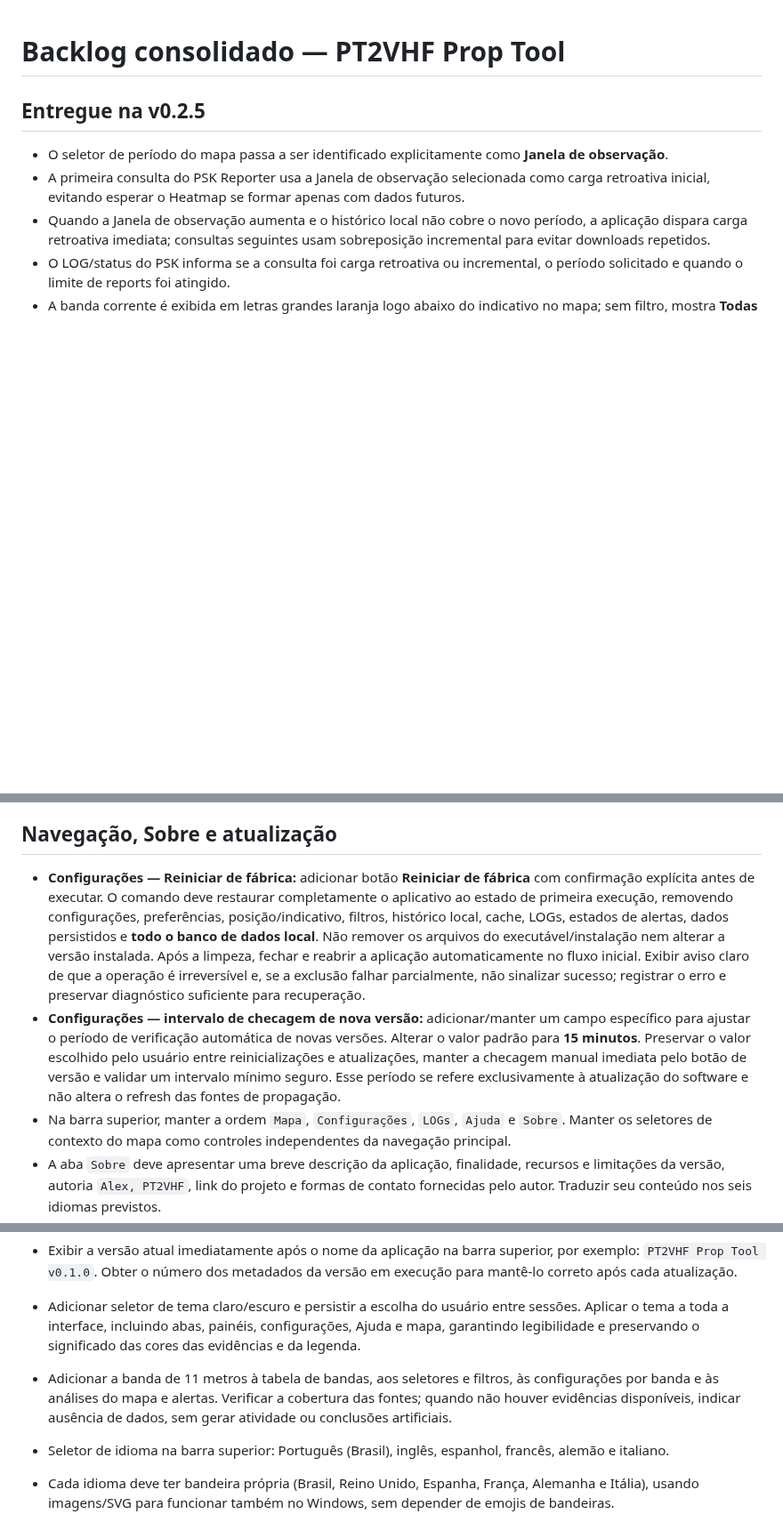
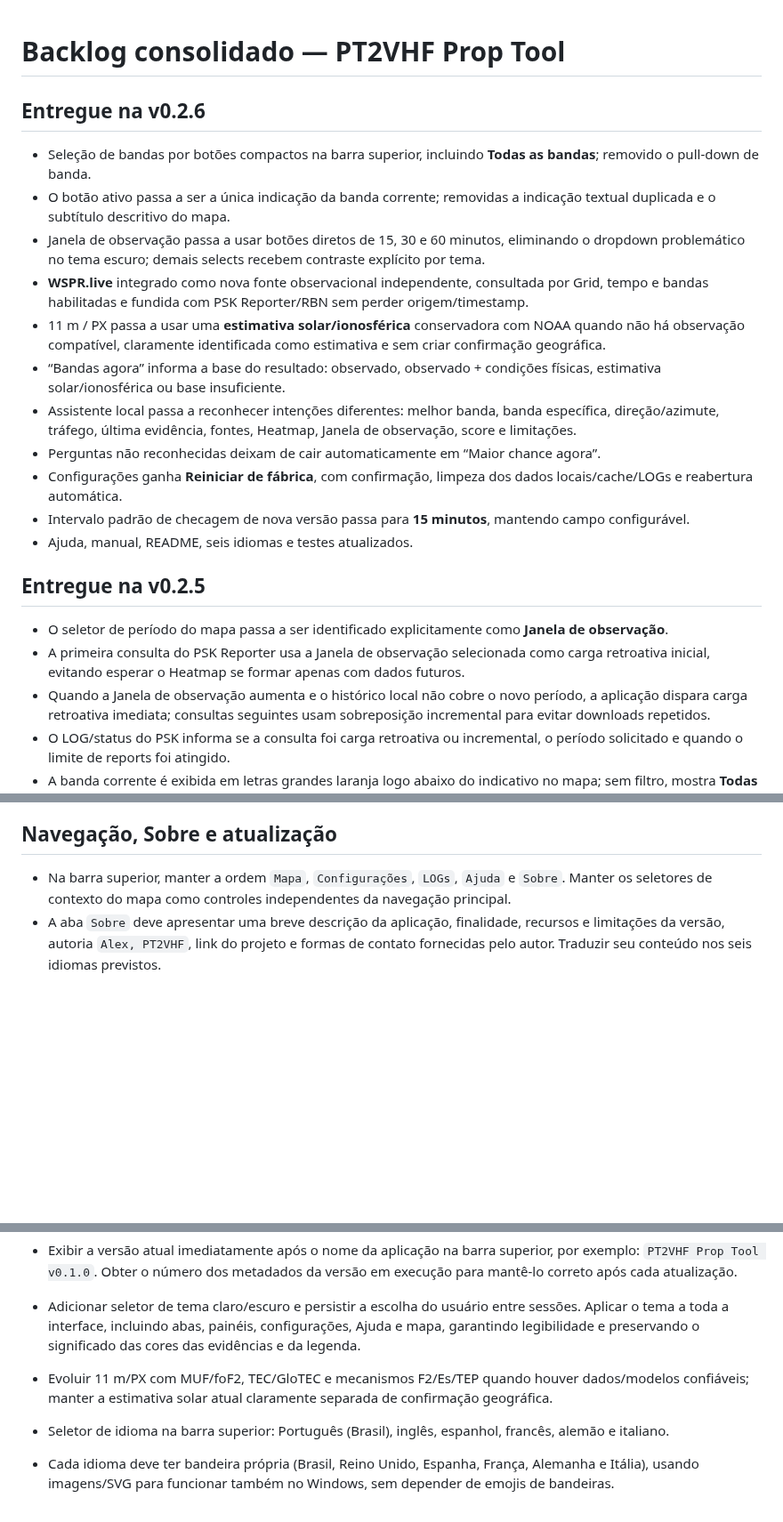
Before and after one commit to alexpmr/PT2VHF-Prop-Tool, a Markdown page: docs/BACKLOG.md, 3 parts joined by grey strips. Shown at 89% size. Drawn GitHub-style; blank space fills up the shorter version.

Commit message:
docs: close v0.2.6 backlog and retain advanced source roadmap

```diff
--- a/docs/BACKLOG.md
+++ b/docs/BACKLOG.md
@@ -1,4 +1,18 @@
 # Backlog consolidado — PT2VHF Prop Tool
+
+## Entregue na v0.2.6
+
+- Seleção de bandas por botões compactos na barra superior, incluindo **Todas as bandas**; removido o pull-down de banda.
+- O botão ativo passa a ser a única indicação da banda corrente; removidas a indicação textual duplicada e o subtítulo descritivo do mapa.
+- Janela de observação passa a usar botões diretos de 15, 30 e 60 minutos, eliminando o dropdown problemático no tema escuro; demais selects recebem contraste explícito por tema.
+- **WSPR.live** integrado como nova fonte observacional independente, consultada por Grid, tempo e bandas habilitadas e fundida com PSK Reporter/RBN sem perder origem/timestamp.
+- 11 m / PX passa a usar uma **estimativa solar/ionosférica** conservadora com NOAA quando não há observação compatível, claramente identificada como estimativa e sem criar confirmação geográfica.
+- “Bandas agora” informa a base do resultado: observado, observado + condições físicas, estimativa solar/ionosférica ou base insuficiente.
+- Assistente local passa a reconhecer intenções diferentes: melhor banda, banda específica, direção/azimute, tráfego, última evidência, fontes, Heatmap, Janela de observação, score e limitações.
+- Perguntas não reconhecidas deixam de cair automaticamente em “Maior chance agora”.
+- Configurações ganha **Reiniciar de fábrica**, com confirmação, limpeza dos dados locais/cache/LOGs e reabertura automática.
+- Intervalo padrão de checagem de nova versão passa para **15 minutos**, mantendo campo configurável.
+- Ajuda, manual, README, seis idiomas e testes atualizados.
 
 ## Entregue na v0.2.5
 
@@ -90,8 +104,6 @@ As descrições abaixo preservam os critérios acordados. Esses itens recentes e
 
 ## Navegação, Sobre e atualização
 
-- **Configurações — Reiniciar de fábrica:** adicionar botão **Reiniciar de fábrica** com confirmação explícita antes de executar. O comando deve restaurar completamente o aplicativo ao estado de primeira execução, removendo configurações, preferências, posição/indicativo, filtros, histórico local, cache, LOGs, estados de alertas, dados persistidos e **todo o banco de dados local**. Não remover os arquivos do executável/instalação nem alterar a versão instalada. Após a limpeza, fechar e reabrir a aplicação automaticamente no fluxo inicial. Exibir aviso claro de que a operação é irreversível e, se a exclusão falhar parcialmente, não sinalizar sucesso; registrar o erro e preservar diagnóstico suficiente para recuperação.
-- **Configurações — intervalo de checagem de nova versão:** adicionar/manter um campo específico para ajustar o período de verificação automática de novas versões. Alterar o valor padrão para **15 minutos**. Preservar o valor escolhido pelo usuário entre reinicializações e atualizações, manter a checagem manual imediata pelo botão de versão e validar um intervalo mínimo seguro. Esse período se refere exclusivamente à atualização do software e não altera o refresh das fontes de propagação.
 - Na barra superior, manter a ordem `Mapa`, `Configurações`, `LOGs`, `Ajuda` e `Sobre`. Manter os seletores de contexto do mapa como controles independentes da navegação principal.
 - A aba `Sobre` deve apresentar uma breve descrição da aplicação, finalidade, recursos e limitações da versão, autoria `Alex, PT2VHF`, link do projeto e formas de contato fornecidas pelo autor. Traduzir seu conteúdo nos seis idiomas previstos.
 - Na mesma barra, exibir um botão de atualização separado do número da versão exibido após o nome da aplicação. Usar `Última versão` em verde quando uma checagem bem-sucedida confirmar que a versão atual é a mais recente, ou `Nova versão disponível` em laranja piscando quando houver uma versão mais nova. Não apresentar falha de consulta como confirmação de versão atualizada.
@@ -124,7 +130,7 @@ As descrições abaixo preservam os critérios acordados. Esses itens recentes e
 - Diferenciar visualmente configuração pendente, consulta em andamento, fonte indisponível e ausência de evidências para o período/bandas selecionados. Configuração salva não garante spots disponíveis; continuar indicando que ausência de dados não significa banda fechada.
 - Exibir a versão atual imediatamente após o nome da aplicação na barra superior, por exemplo: `PT2VHF Prop Tool v0.1.0`. Obter o número dos metadados da versão em execução para mantê-lo correto após cada atualização.
 - Adicionar seletor de tema claro/escuro e persistir a escolha do usuário entre sessões. Aplicar o tema a toda a interface, incluindo abas, painéis, configurações, Ajuda e mapa, garantindo legibilidade e preservando o significado das cores das evidências e da legenda.
-- Adicionar a banda de 11 metros à tabela de bandas, aos seletores e filtros, às configurações por banda e às análises do mapa e alertas. Verificar a cobertura das fontes; quando não houver evidências disponíveis, indicar ausência de dados, sem gerar atividade ou conclusões artificiais.
+- Evoluir 11 m/PX com MUF/foF2, TEC/GloTEC e mecanismos F2/Es/TEP quando houver dados/modelos confiáveis; manter a estimativa solar atual claramente separada de confirmação geográfica.
 - Seletor de idioma na barra superior: Português (Brasil), inglês, espanhol, francês, alemão e italiano.
 - Cada idioma deve ter bandeira própria (Brasil, Reino Unido, Espanha, França, Alemanha e Itália), usando imagens/SVG para funcionar também no Windows, sem depender de emojis de bandeiras.
 - Tradução integral de toda a aplicação: abas, menus, botões, configurações, tooltips, validações, mensagens de estado/erro, alertas, notas exibidas pela interface e aba Ajuda. Evitar textos fixos que permaneçam em português ao mudar o idioma.
```
Also changed, not shown: other parts of docs/BACKLOG.md (+2 -9 lines).
